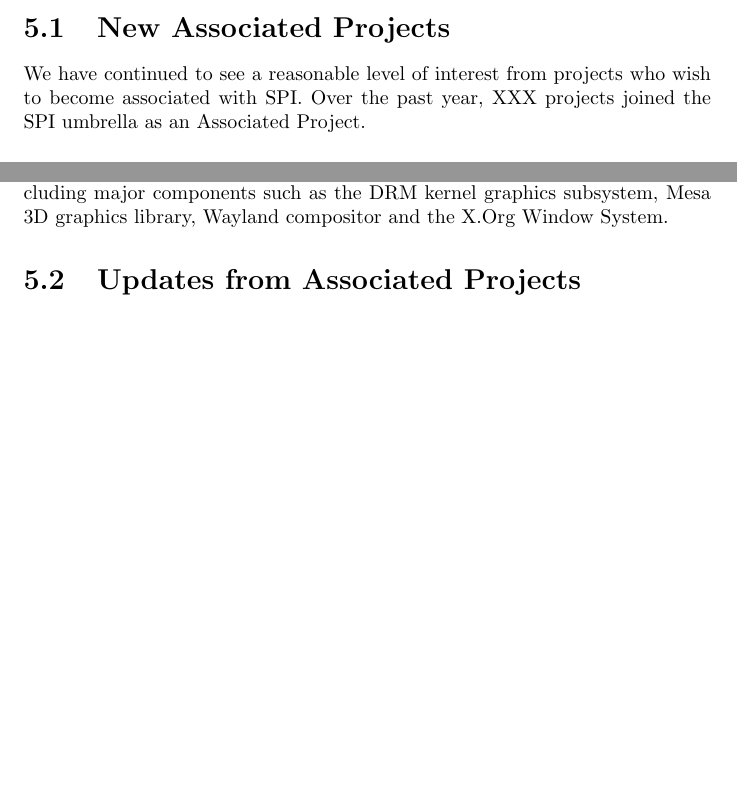
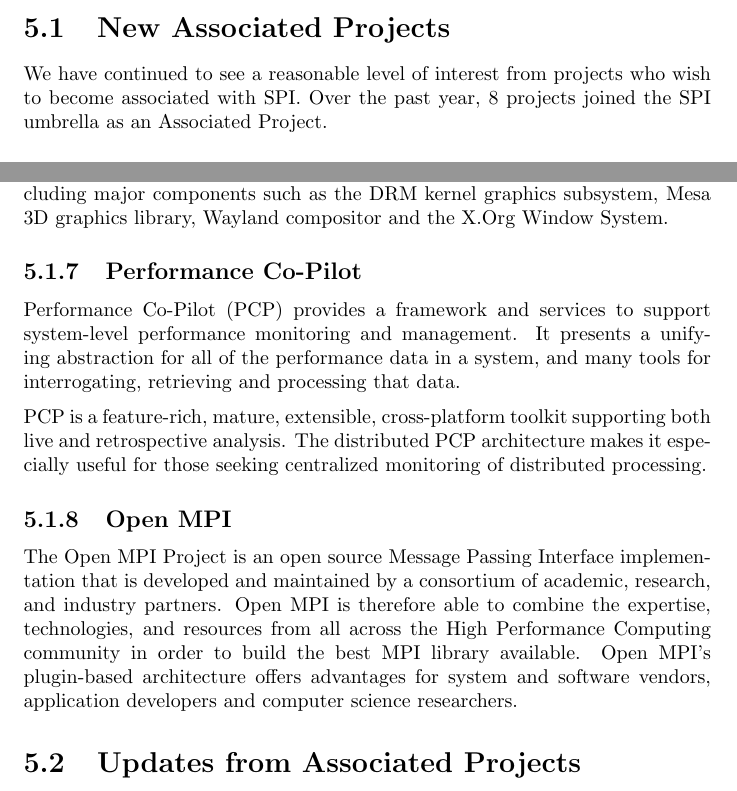
Before and after one commit to SPI/website, a LaTeX thesis (corporate/annual-reports/2016.tex): two parts of pages 9 and 10 of 11, joined at a grey line, cut so that both start at the same text, the shorter picture padded with empty space. Compiled offline with pdfLaTeX.

Commit message:
Add new associated projects to annual report

```diff
--- a/corporate/annual-reports/2016.tex
+++ b/corporate/annual-reports/2016.tex
@@ -160,7 +160,7 @@
 \section{New Associated Projects}
 
 We have continued to see a reasonable level of interest from projects
-who wish to become associated with SPI. Over the past year, XXX projects
+who wish to become associated with SPI. Over the past year, 8 projects
 joined the SPI umbrella as an Associated Project.
 
 \subsection{ArduPilot}
@@ -216,6 +216,29 @@
 Mesa 3D graphics library, Wayland compositor and the X.Org Window
 System.
 
+\subsection{Performance Co-Pilot}
+
+Performance Co-Pilot (PCP) provides a framework and services to support
+system-level performance monitoring and management. It presents a
+unifying abstraction for all of the performance data in a system, and
+many tools for interrogating, retrieving and processing that data.
+
+PCP is a feature-rich, mature, extensible, cross-platform toolkit
+supporting both live and retrospective analysis. The distributed PCP
+architecture makes it especially useful for those seeking centralized
+monitoring of distributed processing.
+
+\subsection{Open MPI}
+
+The Open MPI Project is an open source Message Passing Interface
+implementation that is developed and maintained by a consortium of
+academic, research, and industry partners. Open MPI is therefore able to
+combine the expertise, technologies, and resources from all across the
+High Performance Computing community in order to build the best MPI
+library available. Open MPI's plugin-based architecture offers
+advantages for system and software vendors, application developers and
+computer science researchers.
+
 
 \section{Updates from Associated Projects}
 
```
